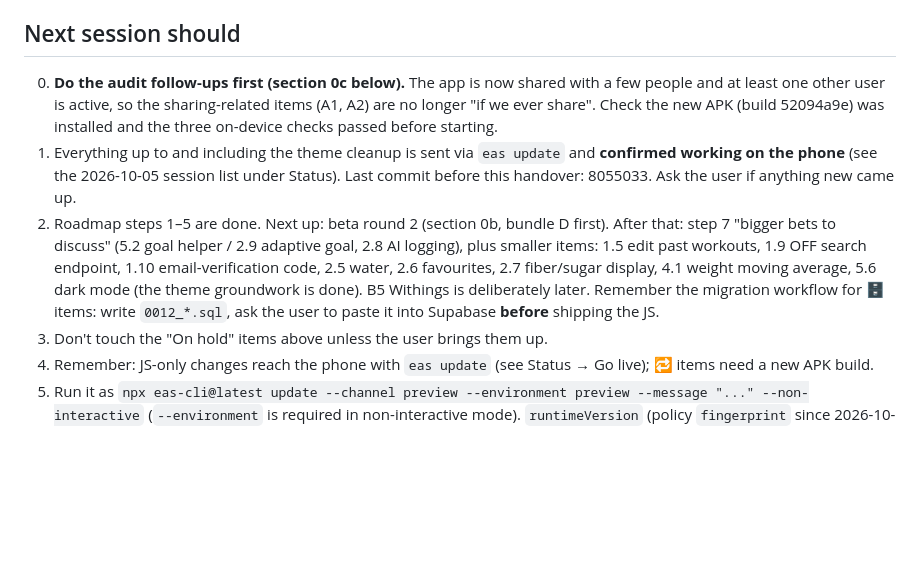
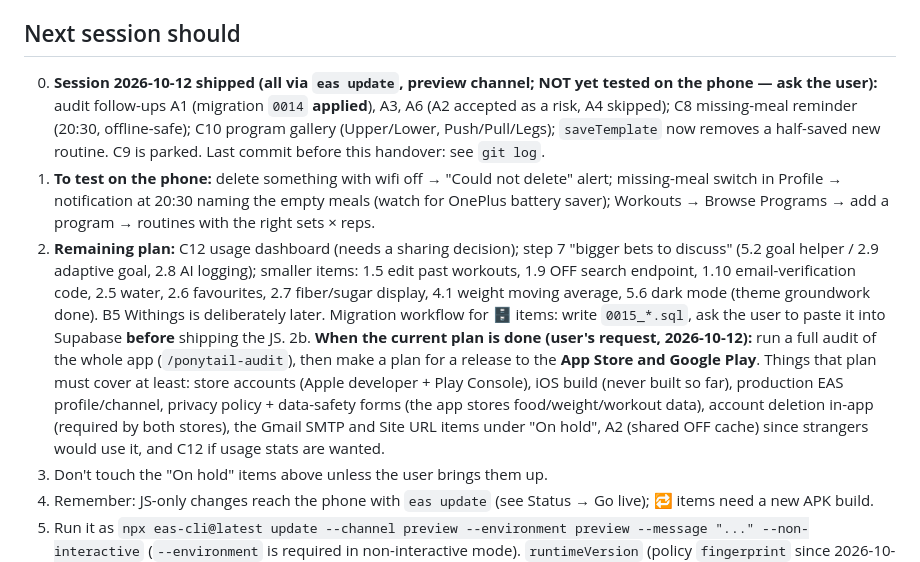
Before and after one commit to jjerner/FitTracker, a Markdown page: HANDOVER.md, the part around the change. Rendered like a GitHub page; blank space fills up the shorter version.

Commit message:
Handover: session 2026-10-12 summary, next steps, store release note
Co-Authored-By: Claude Opus 5.5 <noreply@anthropic.com>

```diff
--- a/HANDOVER.md
+++ b/HANDOVER.md
@@ -139,9 +139,10 @@ For any new tables, write new numbered migration files and ask the user to run t
 
 ## Next session should
 
-0. **Do the audit follow-ups first (section 0c below).** The app is now shared with a few people and at least one other user is active, so the sharing-related items (A1, A2) are no longer "if we ever share". Check the new APK (build 52094a9e) was installed and the three on-device checks passed before starting.
-1. Everything up to and including the theme cleanup is sent via `eas update` and **confirmed working on the phone** (see the 2026-10-05 session list under Status). Last commit before this handover: 8055033. Ask the user if anything new came up.
-2. Roadmap steps 1–5 are done. Next up: beta round 2 (section 0b, bundle D first). After that: step 7 "bigger bets to discuss" (5.2 goal helper / 2.9 adaptive goal, 2.8 AI logging), plus smaller items: 1.5 edit past workouts, 1.9 OFF search endpoint, 1.10 email-verification code, 2.5 water, 2.6 favourites, 2.7 fiber/sugar display, 4.1 weight moving average, 5.6 dark mode (the theme groundwork is done). B5 Withings is deliberately later. Remember the migration workflow for 🗄 items: write `0012_*.sql`, ask the user to paste it into Supabase **before** shipping the JS.
+0. **Session 2026-10-12 shipped (all via `eas update`, preview channel; NOT yet tested on the phone — ask the user):** audit follow-ups A1 (migration `0014` **applied**), A3, A6 (A2 accepted as a risk, A4 skipped); C8 missing-meal reminder (20:30, offline-safe); C10 program gallery (Upper/Lower, Push/Pull/Legs); `saveTemplate` now removes a half-saved new routine. C9 is parked. Last commit before this handover: see `git log`.
+1. **To test on the phone:** delete something with wifi off → "Could not delete" alert; missing-meal switch in Profile → notification at 20:30 naming the empty meals (watch for OnePlus battery saver); Workouts → Browse Programs → add a program → routines with the right sets × reps.
+2. **Remaining plan:** C12 usage dashboard (needs a sharing decision); step 7 "bigger bets to discuss" (5.2 goal helper / 2.9 adaptive goal, 2.8 AI logging); smaller items: 1.5 edit past workouts, 1.9 OFF search endpoint, 1.10 email-verification code, 2.5 water, 2.6 favourites, 2.7 fiber/sugar display, 4.1 weight moving average, 5.6 dark mode (theme groundwork done). B5 Withings is deliberately later. Migration workflow for 🗄 items: write `0015_*.sql`, ask the user to paste it into Supabase **before** shipping the JS.
+2b. **When the current plan is done (user's request, 2026-10-12):** run a full audit of the whole app (`/ponytail-audit`), then make a plan for a release to the **App Store and Google Play**. Things that plan must cover at least: store accounts (Apple developer + Play Console), iOS build (never built so far), production EAS profile/channel, privacy policy + data-safety forms (the app stores food/weight/workout data), account deletion in-app (required by both stores), the Gmail SMTP and Site URL items under "On hold", A2 (shared OFF cache) since strangers would use it, and C12 if usage stats are wanted.
 3. Don't touch the "On hold" items above unless the user brings them up.
 4. Remember: JS-only changes reach the phone with `eas update` (see Status → Go live); 🔁 items need a new APK build.
 5. Run it as `npx eas-cli@latest update --channel preview --environment preview --message "..." --non-interactive` (`--environment` is required in non-interactive mode). `runtimeVersion` (policy `fingerprint` since 2026-10-11; it was `appVersion`/`1.0.0`) now lives at the top level of `app.json`; before, it sat under `android` and `eas update` rewrote `app.json` (duplicate CAMERA permission + a second `runtimeVersion`). Fixed in 9d522d2 and verified: no more rewrites. If `app.json` shows as modified after an update, `git checkout app.json`.
```
